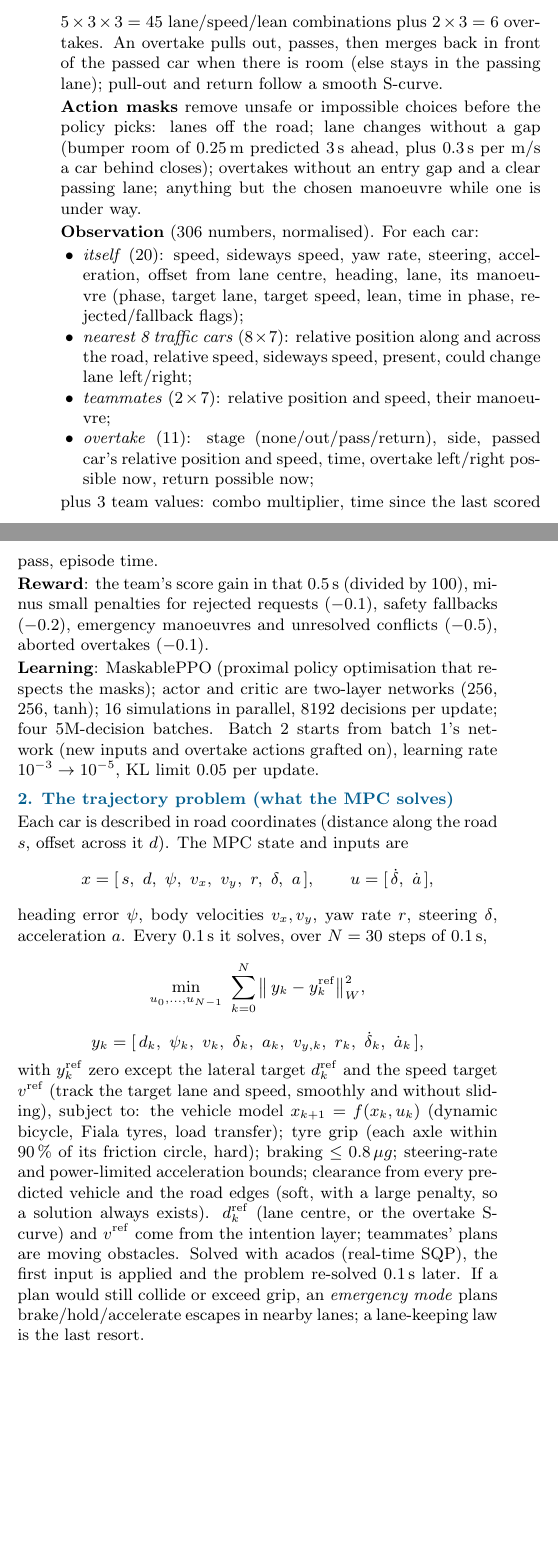
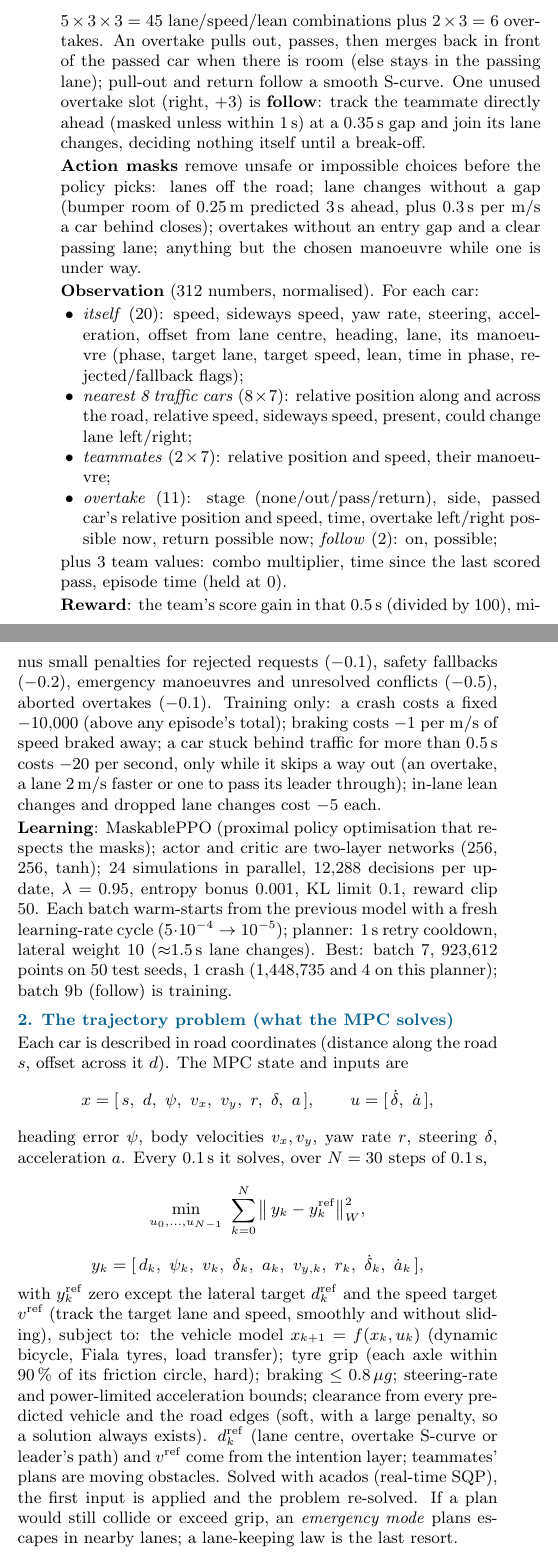
Before and after one commit to SamuelAwuah376/Vehicle-Convoy-Control, a LaTeX problem sheet (docs/problem_setup.tex): two parts of the columns of the page, joined at a grey line, cut so that both start at the same text, the shorter picture padded with empty space. Compiled offline with pdfLaTeX.

Commit message:
Problem set-up summary brought up to date: env e5 with follow mode, scenario v8 traffic (30 cars, 60-65 / 70-80 mph), score v10

```diff
--- a/docs/problem_setup.tex
+++ b/docs/problem_setup.tex
@@ -73,13 +77,14 @@ overtake & right, left & pass the car ahead, then return\\
 \end{center}
 $5\times3\times3=45$ lane/speed/lean combinations plus $2\times3=6$ overtakes. An overtake pulls out, passes, then
 merges back in front of the passed car when there is room (else stays in the passing lane); pull-out and return follow
-a smooth S-curve.
+a smooth S-curve. One unused overtake slot (right, $+3$) is \textbf{follow}: track the teammate directly ahead (masked
+unless within 1\,s) at a 0.35\,s gap and join its lane changes, deciding nothing itself until a break-off.
 
 \textbf{Action masks} remove unsafe or impossible choices before the policy picks: lanes off the road; lane changes
 without a gap (bumper room of 0.25\,m predicted 3\,s ahead, plus 0.3\,s per m/s a car behind closes); overtakes without
 an entry gap and a clear passing lane; anything but the chosen manoeuvre while one is under way.
 
-\textbf{Observation} (306 numbers, normalised). For each car:
+\textbf{Observation} (312 numbers, normalised). For each car:
 \begin{itemize}
 \item \emph{itself} (20): speed, sideways speed, yaw rate, steering, acceleration, offset from lane centre, heading,
 lane, its manoeuvre (phase, target lane, target speed, lean, time in phase, rejected/fallback flags);
@@ -87,17 +92,23 @@ lane, its manoeuvre (phase, target lane, target speed, lean, time in phase, reje
 sideways speed, present, could change lane left/right;
 \item \emph{teammates} ($2\times7$): relative position and speed, their manoeuvre;
 \item \emph{overtake} (11): stage (none/out/pass/return), side, passed car's relative position and speed, time,
-overtake left/right possible now, return possible now;
+overtake left/right possible now, return possible now; \emph{follow} (2): on, possible;
 \end{itemize}
-plus 3 team values: combo multiplier, time since the last scored pass, episode time.
+plus 3 team values: combo multiplier, time since the last scored pass, episode time (held at 0).
 
 \textbf{Reward}: the team's score gain in that 0.5\,s (divided by 100), minus small penalties for rejected requests
 ($-0.1$), safety fallbacks ($-0.2$), emergency manoeuvres and unresolved conflicts ($-0.5$), aborted overtakes ($-0.1$).
+Training only: a crash costs a fixed $-10{,}000$ (above any episode's total); braking costs $-1$ per m/s of speed
+braked away; a car stuck behind traffic for more than 0.5\,s costs $-20$ per second, only while it skips a way out
+(an overtake, a lane 2\,m/s faster or one to pass its leader through); in-lane lean changes and dropped lane changes
+cost $-5$ each.
 
 \textbf{Learning}: MaskablePPO (proximal policy optimisation that respects the masks); actor and critic are
-two-layer networks (256, 256, tanh); 16 simulations in parallel, 8192 decisions per update; four 5M-decision batches.
-Batch 2 starts from batch 1's network (new inputs and overtake actions grafted on), learning rate $10^{-3}\to10^{-5}$,
-KL limit 0.05 per update.
+two-layer networks (256, 256, tanh); 24 simulations in parallel, 12{,}288 decisions per update, $\lambda=0.95$,
+entropy bonus 0.001, KL limit 0.1, reward clip 50. Each batch warm-starts from the previous
+model with a fresh learning-rate cycle ($5\cdot10^{-4}\to10^{-5}$); planner: 1\,s retry cooldown, lateral weight
+10 ($\approx$1.5\,s lane changes). Best: batch 7, 923{,}612 points on 50 test seeds, 1 crash (1{,}448{,}735 and 4 on
+this planner); batch 9b (follow) is training.
 
 \sect{2. The trajectory problem (what the MPC solves)}
 Each car is described in road coordinates (distance along the road $s$, offset across it $d$). The MPC state and
@@ -111,10 +122,10 @@ with $y^{\mathrm{ref}}_k$ zero except the lateral target $d^{\mathrm{ref}}_k$ an
 (track the target lane and speed, smoothly and without sliding), subject to: the vehicle model $x_{k+1}=f(x_k,u_k)$ (dynamic bicycle, Fiala tyres, load transfer); tyre grip (each
 axle within 90\,\% of its friction circle, hard); braking $\le 0.8\,\mu g$; steering-rate and power-limited
 acceleration bounds; clearance from every predicted vehicle and the road edges (soft, with a large penalty, so a
-solution always exists). $d^{\mathrm{ref}}_k$ (lane centre, or the overtake S-curve) and $v^{\mathrm{ref}}$ come from
+solution always exists). $d^{\mathrm{ref}}_k$ (lane centre, overtake S-curve or leader's path) and $v^{\mathrm{ref}}$ come from
 the intention layer; teammates' plans are moving obstacles. Solved with acados (real-time SQP), the first input is
-applied and the problem re-solved 0.1\,s later. If a plan would still collide or exceed grip, an \emph{emergency mode}
-plans brake/hold/accelerate escapes in nearby lanes; a lane-keeping law is the last resort.
+applied and the problem re-solved. If a plan would still collide or exceed grip, an \emph{emergency mode}
+plans escapes in nearby lanes; a lane-keeping law is the last resort.
 \end{multicols}
 
 \end{document}
```
Also changed, not shown: docs/problem_setup.tex (20 more changed lines).
